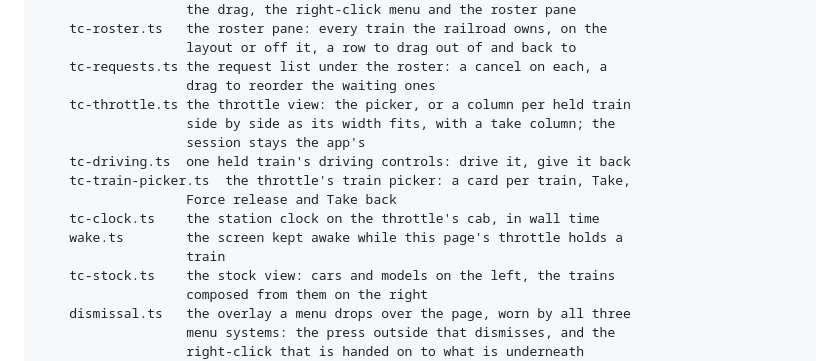
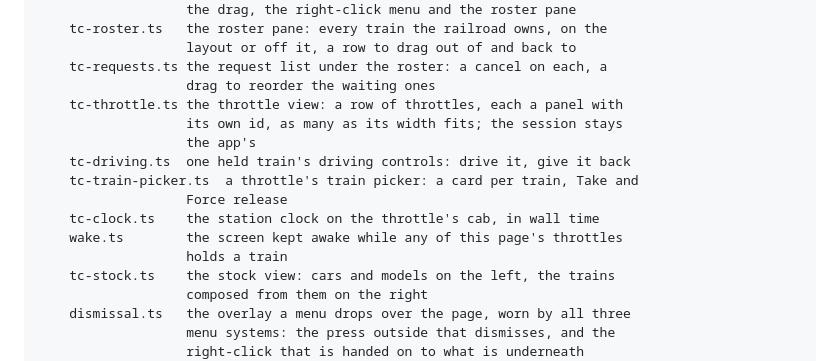
Before and after one commit to rails49/control, a Markdown page: ui/README.md, the part around the change. Drawn GitHub-style.

Commit message:
docs: THROTTLE.md, a row of throttles with an id each (#966)
Co-Authored-By: Claude Opus 5.5 <noreply@anthropic.com>

```diff
--- a/ui/README.md
+++ b/ui/README.md
@@ -146,15 +146,15 @@ src/
                    layout or off it, a row to drag out of and back to
     tc-requests.ts the request list under the roster: a cancel on each, a
                    drag to reorder the waiting ones
-    tc-throttle.ts the throttle view: the picker, or a column per held train
-                   side by side as its width fits, with a take column; the
-                   session stays the app's
+    tc-throttle.ts the throttle view: a row of throttles, each a panel with
+                   its own id, as many as its width fits; the session stays
+                   the app's
     tc-driving.ts  one held train's driving controls: drive it, give it back
-    tc-train-picker.ts  the throttle's train picker: a card per train, Take,
-                   Force release and Take back
+    tc-train-picker.ts  a throttle's train picker: a card per train, Take and
+                   Force release
     tc-clock.ts    the station clock on the throttle's cab, in wall time
-    wake.ts        the screen kept awake while this page's throttle holds a
-                   train
+    wake.ts        the screen kept awake while any of this page's throttles
+                   holds a train
     tc-stock.ts    the stock view: cars and models on the left, the trains
                    composed from them on the right
     dismissal.ts   the overlay a menu drops over the page, worn by all three
```
Also changed, not shown: docs/ui/THROTTLE.md (+125 -147 lines).
